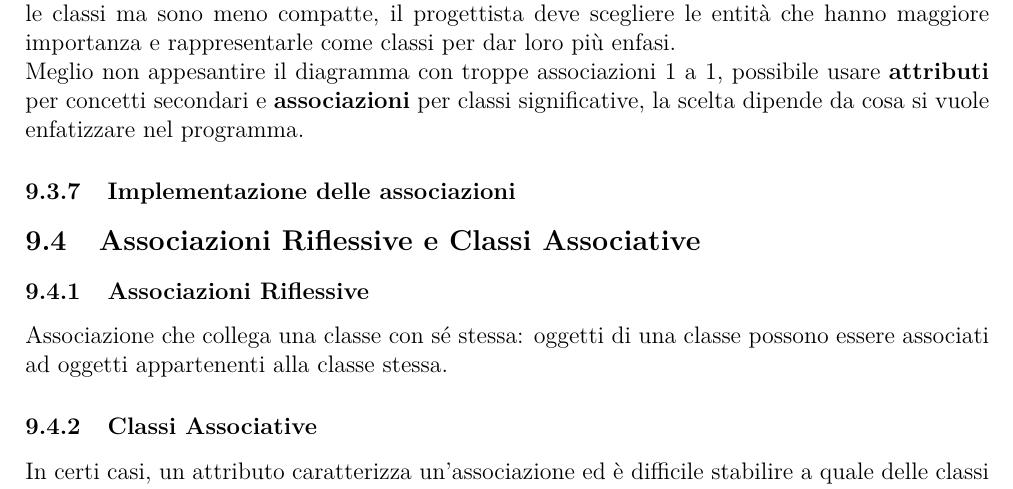
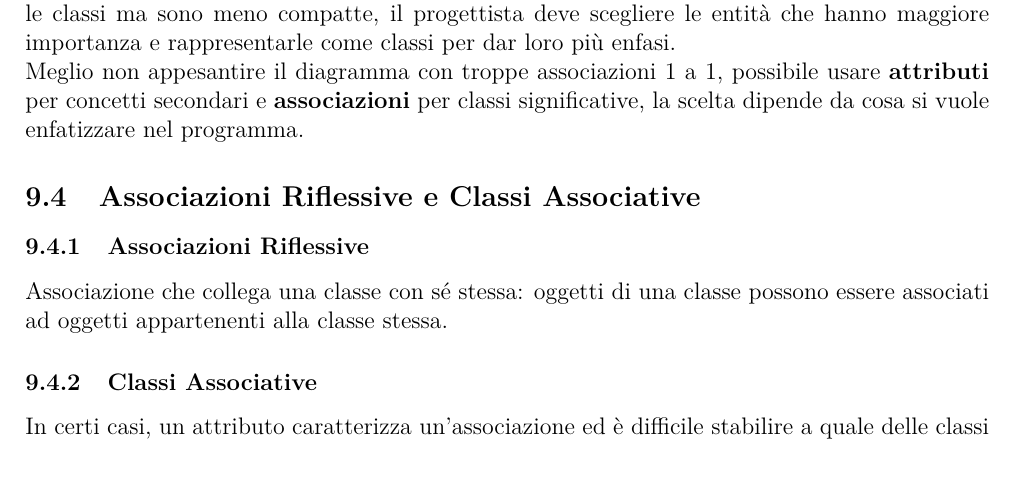
Before and after one commit to andreagioiaa/IngSW, a LaTeX document (Teoria/Riassunto.tex): part of page 41 of 42, cut so that both start at the same text. Compiled offline with pdfLaTeX.

Commit message:
Commit
rimosso "implementazione associazioni" (inutile)

```diff
--- a/Teoria/Riassunto.tex
+++ b/Teoria/Riassunto.tex
@@ -1675,7 +1675,7 @@ Le caratteristiche strutturali di una classe possono essere rappresentate sia co
 \noindent Le associazioni, a differenza degli attributi, possono riportare anche le molteplicità di entrambe le classi ma sono meno compatte, il progettista deve scegliere le entità che hanno maggiore importanza e rappresentarle come classi per dar loro più enfasi. \\
 \noindent Meglio non appesantire il diagramma con troppe associazioni 1 a 1, possibile usare \textbf{attributi} per concetti secondari e \textbf{associazioni} per classi significative, la scelta dipende da cosa si vuole enfatizzare nel programma.
 
-\subsubsection{Implementazione delle associazioni}
+% \subsubsection{Implementazione delle associazioni}
 %% [VEDERE] cosa mettere? Cosa può essere utile per l'esame?
 
 \subsection{Associazioni Riflessive e Classi Associative}
```
Also changed, not shown: Teoria/Riassunto.pdf, 5 other files.
